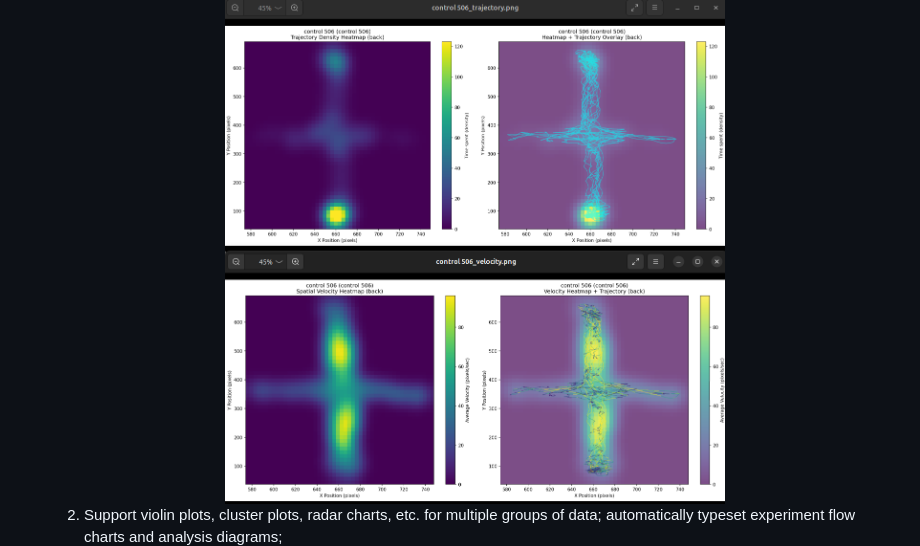
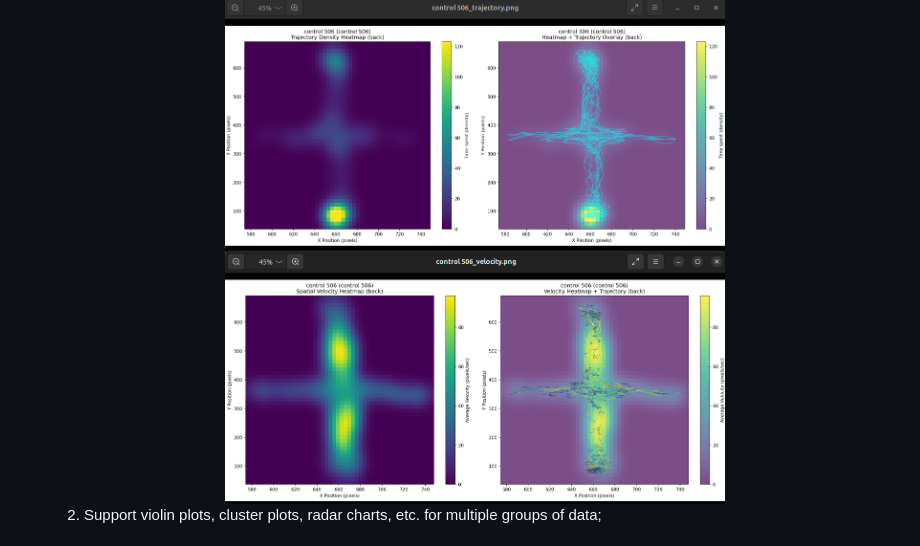
Before and after one commit to penciler-star/EthoClaw, a Markdown page: README.md, the part around the change. Drawn GitHub-style.

```diff
--- a/README.md
+++ b/README.md
@@ -35,7 +35,7 @@
   1. Generate speed heatmaps and trajectory heatmaps based on tracking data;
   <div align=center><img src="docs/headmap_demo.png" width="500" /></div>
 
-  2. Support violin plots, cluster plots, radar charts, etc. for multiple groups of data; automatically typeset experiment flow charts and analysis diagrams;
+  2. Support violin plots, cluster plots, radar charts, etc. for multiple groups of data;
   <div align=center><img src="docs/violin_demo.png" width="500" /></div>
   <div align=center><img src="docs/clustermap_demo1.png" width="500" /></div>
   <div align=center><img src="docs/radar_demo.png" width="500" /></div>
```
